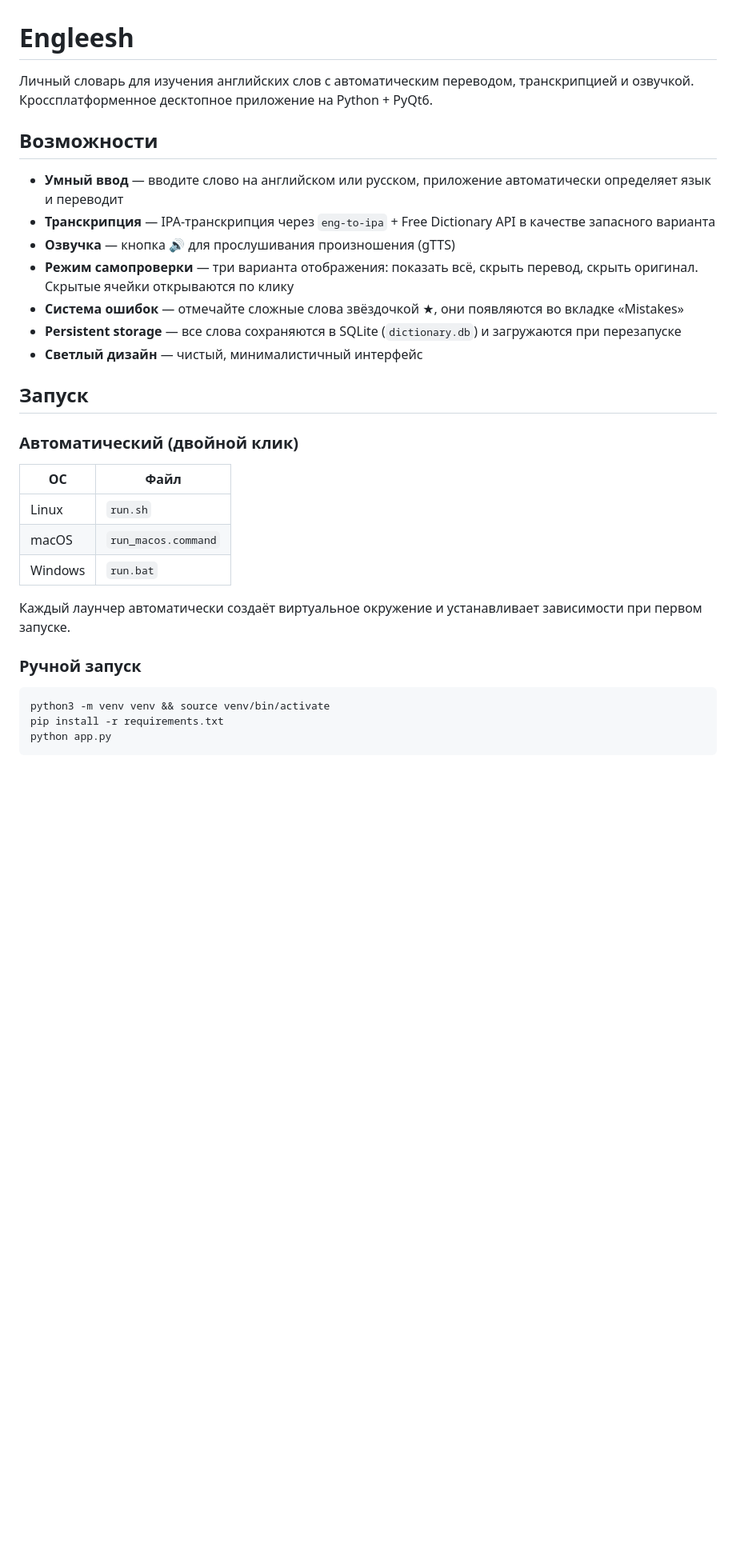
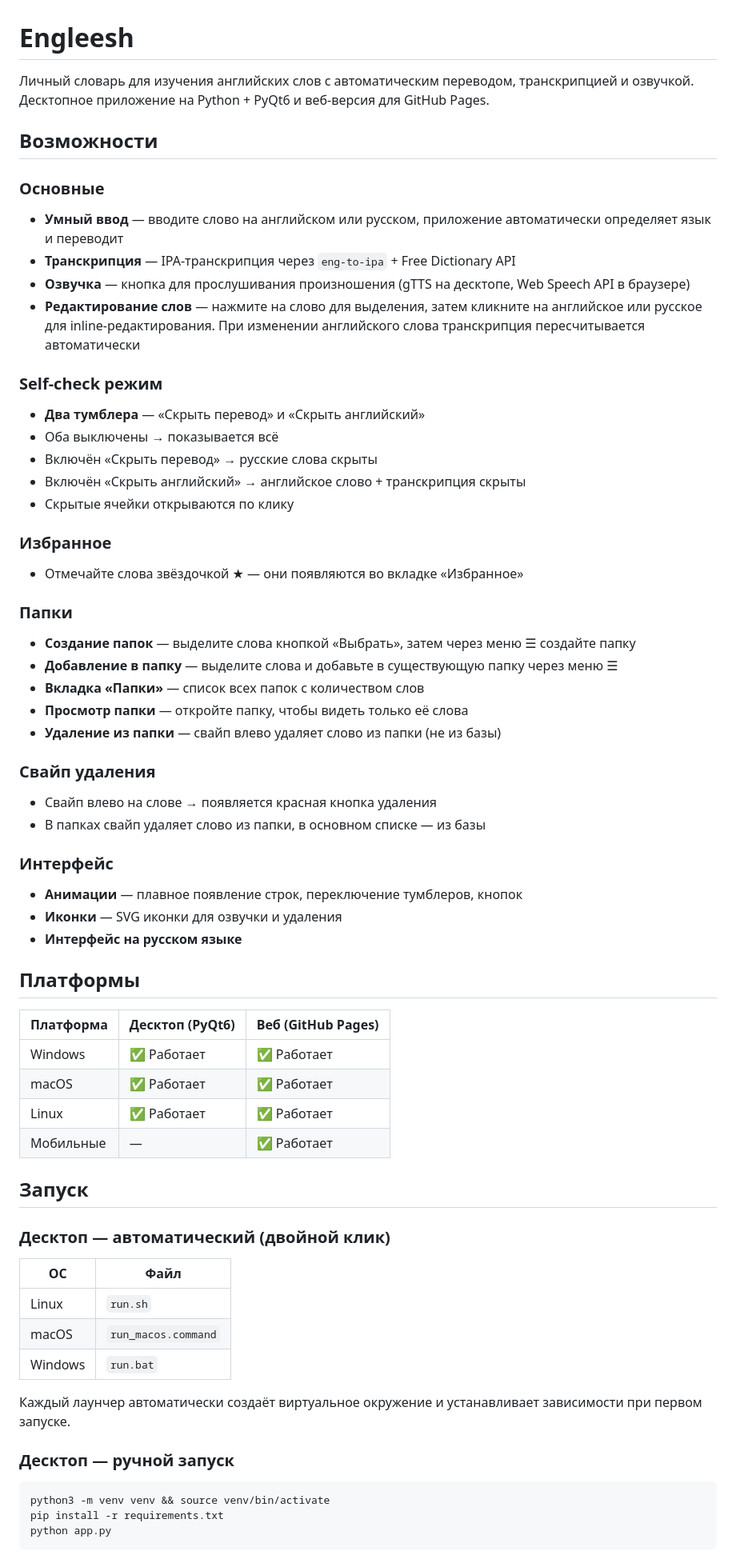
Before and after one commit to karisuper2006-design/Engleesh, a Markdown page: README.md, the part around one of its changes. Shown at 80% size. Drawn GitHub-style; blank space fills up the shorter version.

Commit message:
Update README with new features and Windows support

````diff
--- a/README.md
+++ b/README.md
@@ -1,20 +1,59 @@
 # Engleesh
 
-Личный словарь для изучения английских слов с автоматическим переводом, транскрипцией и озвучкой. Кроссплатформенное десктопное приложение на Python + PyQt6.
+Личный словарь для изучения английских слов с автоматическим переводом, транскрипцией и озвучкой. Десктопное приложение на Python + PyQt6 и веб-версия для GitHub Pages.
 
 ## Возможности
 
+### Основные
+
 - **Умный ввод** — вводите слово на английском или русском, приложение автоматически определяет язык и переводит
-- **Транскрипция** — IPA-транскрипция через `eng-to-ipa` + Free Dictionary API в качестве запасного варианта
-- **Озвучка** — кнопка 🔊 для прослушивания произношения (gTTS)
-- **Режим самопроверки** — три варианта отображения: показать всё, скрыть перевод, скрыть оригинал. Скрытые ячейки открываются по клику
-- **Система ошибок** — отмечайте сложные слова звёздочкой ★, они появляются во вкладке «Mistakes»
-- **Persistent storage** — все слова сохраняются в SQLite (`dictionary.db`) и загружаются при перезапуске
-- **Светлый дизайн** — чистый, минималистичный интерфейс
+- **Транскрипция** — IPA-транскрипция через `eng-to-ipa` + Free Dictionary API
+- **Озвучка** — кнопка для прослушивания произношения (gTTS на десктопе, Web Speech API в браузере)
+- **Редактирование слов** — нажмите на слово для выделения, затем кликните на английское или русское для inline-редактирования. При изменении английского слова транскрипция пересчитывается автоматически
+
+### Self-check режим
+
+- **Два тумблера** — «Скрыть перевод» и «Скрыть английский»
+- Оба выключены → показывается всё
+- Включён «Скрыть перевод» → русские слова скрыты
+- Включён «Скрыть английский» → английское слово + транскрипция скрыты
+- Скрытые ячейки открываются по клику
+
+### Избранное
+
+- Отмечайте слова звёздочкой ★ — они появляются во вкладке «Избранное»
+
+### Папки
+
+- **Создание папок** — выделите слова кнопкой «Выбрать», затем через меню ☰ создайте папку
+- **Добавление в папку** — выделите слова и добавьте в существующую папку через меню ☰
+- **Вкладка «Папки»** — список всех папок с количеством слов
+- **Просмотр папки** — откройте папку, чтобы видеть только её слова
+- **Удаление из папки** — свайп влево удаляет слово из папки (не из базы)
+
+### Свайп удаления
+
+- Свайп влево на слове → появляется красная кнопка удаления
+- В папках свайп удаляет слово из папки, в основном списке — из базы
+
+### Интерфейс
+
+- **Анимации** — плавное появление строк, переключение тумблеров, кнопок
+- **Иконки** — SVG иконки для озвучки и удаления
+- **Интерфейс на русском языке**
+
+## Платформы
+
+| Платформа | Десктоп (PyQt6) | Веб (GitHub Pages) |
+|-----------|-----------------|---------------------|
+| Windows   | ✅ Работает     | ✅ Работает         |
+| macOS     | ✅ Работает     | ✅ Работает         |
+| Linux     | ✅ Работает     | ✅ Работает         |
+| Мобильные | —               | ✅ Работает         |
 
 ## Запуск
 
-### Автоматический (двойной клик)
+### Десктоп — автоматический (двойной клик)
 
 | ОС | Файл |
 |----|------|
@@ -24,7 +63,7 @@
 
 Каждый лаунчер автоматически создаёт виртуальное окружение и устанавливает зависимости при первом запуске.
 
-### Ручной запуск
+### Десктоп — ручной запуск
 
 ```bash
 python3 -m venv venv && source venv/bin/activate
````
Also changed, not shown: other parts of README.md (+18 -16 lines).
